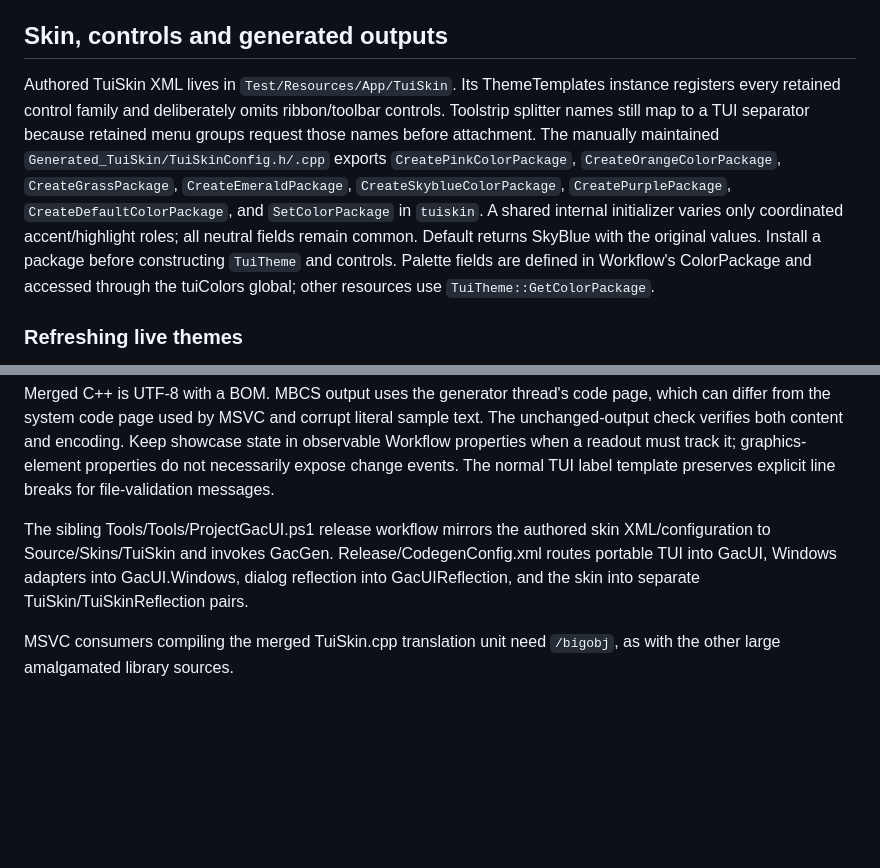
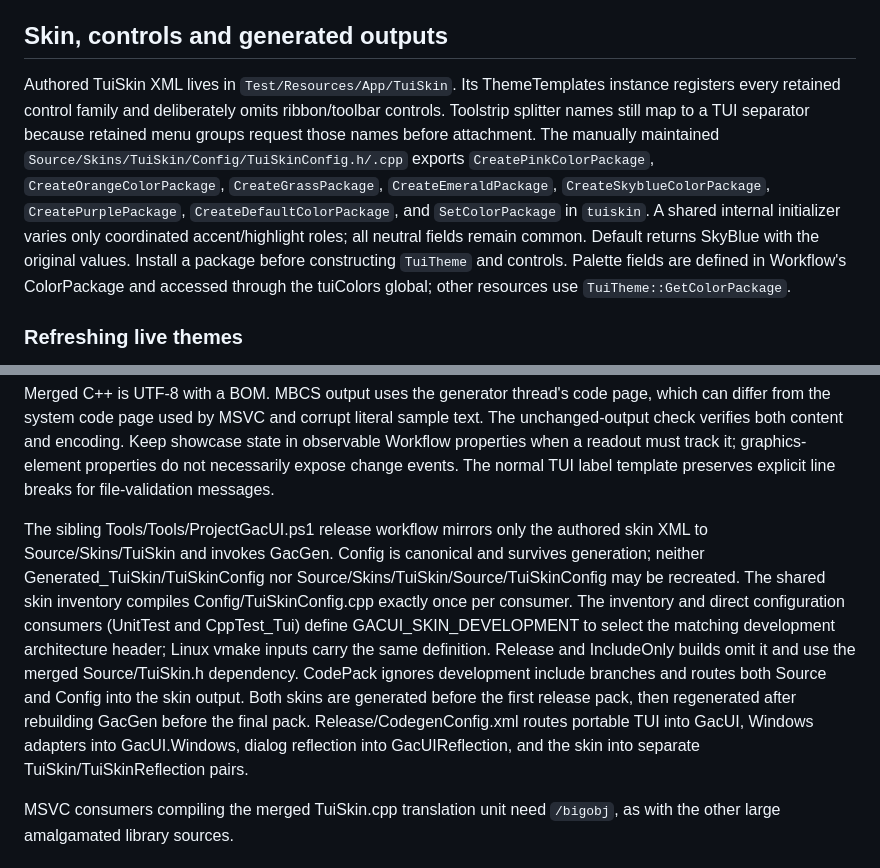
Before and after one commit to vczh-libraries/VlppReflection, a Markdown page: .github/KnowledgeBase/KB_GacUI_Design_TuiPlatformProvider.md, 2 parts joined by grey strips. GitHub-like rendering; blank space fills up the shorter version.

Commit message:
Sync shared knowledge base and refined GacUI learnings

```diff
--- a/.github/KnowledgeBase/KB_GacUI_Design_TuiPlatformProvider.md
+++ b/.github/KnowledgeBase/KB_GacUI_Design_TuiPlatformProvider.md
@@ -82,7 +82,7 @@ TuiControlTest bundles no image resources. ListViewData.xml stores the original
 
 ## Skin, controls and generated outputs
 
-Authored TuiSkin XML lives in `Test/Resources/App/TuiSkin`. Its ThemeTemplates instance registers every retained control family and deliberately omits ribbon/toolbar controls. Toolstrip splitter names still map to a TUI separator because retained menu groups request those names before attachment. The manually maintained `Generated_TuiSkin/TuiSkinConfig.h/.cpp` exports `CreatePinkColorPackage`, `CreateOrangeColorPackage`, `CreateGrassPackage`, `CreateEmeraldPackage`, `CreateSkyblueColorPackage`, `CreatePurplePackage`, `CreateDefaultColorPackage`, and `SetColorPackage` in `tuiskin`. A shared internal initializer varies only coordinated accent/highlight roles; all neutral fields remain common. Default returns SkyBlue with the original values. Install a package before constructing `TuiTheme` and controls. Palette fields are defined in Workflow's ColorPackage and accessed through the tuiColors global; other resources use `TuiTheme::GetColorPackage`.
+Authored TuiSkin XML lives in `Test/Resources/App/TuiSkin`. Its ThemeTemplates instance registers every retained control family and deliberately omits ribbon/toolbar controls. Toolstrip splitter names still map to a TUI separator because retained menu groups request those names before attachment. The manually maintained `Source/Skins/TuiSkin/Config/TuiSkinConfig.h/.cpp` exports `CreatePinkColorPackage`, `CreateOrangeColorPackage`, `CreateGrassPackage`, `CreateEmeraldPackage`, `CreateSkyblueColorPackage`, `CreatePurplePackage`, `CreateDefaultColorPackage`, and `SetColorPackage` in `tuiskin`. A shared internal initializer varies only coordinated accent/highlight roles; all neutral fields remain common. Default returns SkyBlue with the original values. Install a package before constructing `TuiTheme` and controls. Palette fields are defined in Workflow's ColorPackage and accessed through the tuiColors global; other resources use `TuiTheme::GetColorPackage`.
 
 ### Refreshing live themes
 
@@ -106,7 +106,7 @@ GacUI_Compiler builds TuiSkin, TUI dialogs and TuiControlTest for both architect
 
 Merged C++ is UTF-8 with a BOM. MBCS output uses the generator thread's code page, which can differ from the system code page used by MSVC and corrupt literal sample text. The unchanged-output check verifies both content and encoding. Keep showcase state in observable Workflow properties when a readout must track it; graphics-element properties do not necessarily expose change events. The normal TUI label template preserves explicit line breaks for file-validation messages.
 
-The sibling Tools/Tools/ProjectGacUI.ps1 release workflow mirrors the authored skin XML/configuration to Source/Skins/TuiSkin and invokes GacGen. Release/CodegenConfig.xml routes portable TUI into GacUI, Windows adapters into GacUI.Windows, dialog reflection into GacUIReflection, and the skin into separate TuiSkin/TuiSkinReflection pairs.
+The sibling Tools/Tools/ProjectGacUI.ps1 release workflow mirrors only the authored skin XML to Source/Skins/TuiSkin and invokes GacGen. Config is canonical and survives generation; neither Generated_TuiSkin/TuiSkinConfig nor Source/Skins/TuiSkin/Source/TuiSkinConfig may be recreated. The shared skin inventory compiles Config/TuiSkinConfig.cpp exactly once per consumer. The inventory and direct configuration consumers (UnitTest and CppTest_Tui) define GACUI_SKIN_DEVELOPMENT to select the matching development architecture header; Linux vmake inputs carry the same definition. Release and IncludeOnly builds omit it and use the merged Source/TuiSkin.h dependency. CodePack ignores development include branches and routes both Source and Config into the skin output. Both skins are generated before the first release pack, then regenerated after rebuilding GacGen before the final pack. Release/CodegenConfig.xml routes portable TUI into GacUI, Windows adapters into GacUI.Windows, dialog reflection into GacUIReflection, and the skin into separate TuiSkin/TuiSkinReflection pairs.
 
 MSVC consumers compiling the merged TuiSkin.cpp translation unit need `/bigobj`, as with the other large amalgamated library sources.
 
```
Also changed, not shown: other parts of .github/KnowledgeBase/KB_GacUI_Design_TuiPlatformProvider.md (+1 -1 lines), .github/KnowledgeBase/KB_GacUI_Design_AddingNewControl.md (+1 -1 lines), .github/KnowledgeBase/Learning.md (+7 -3 lines).
